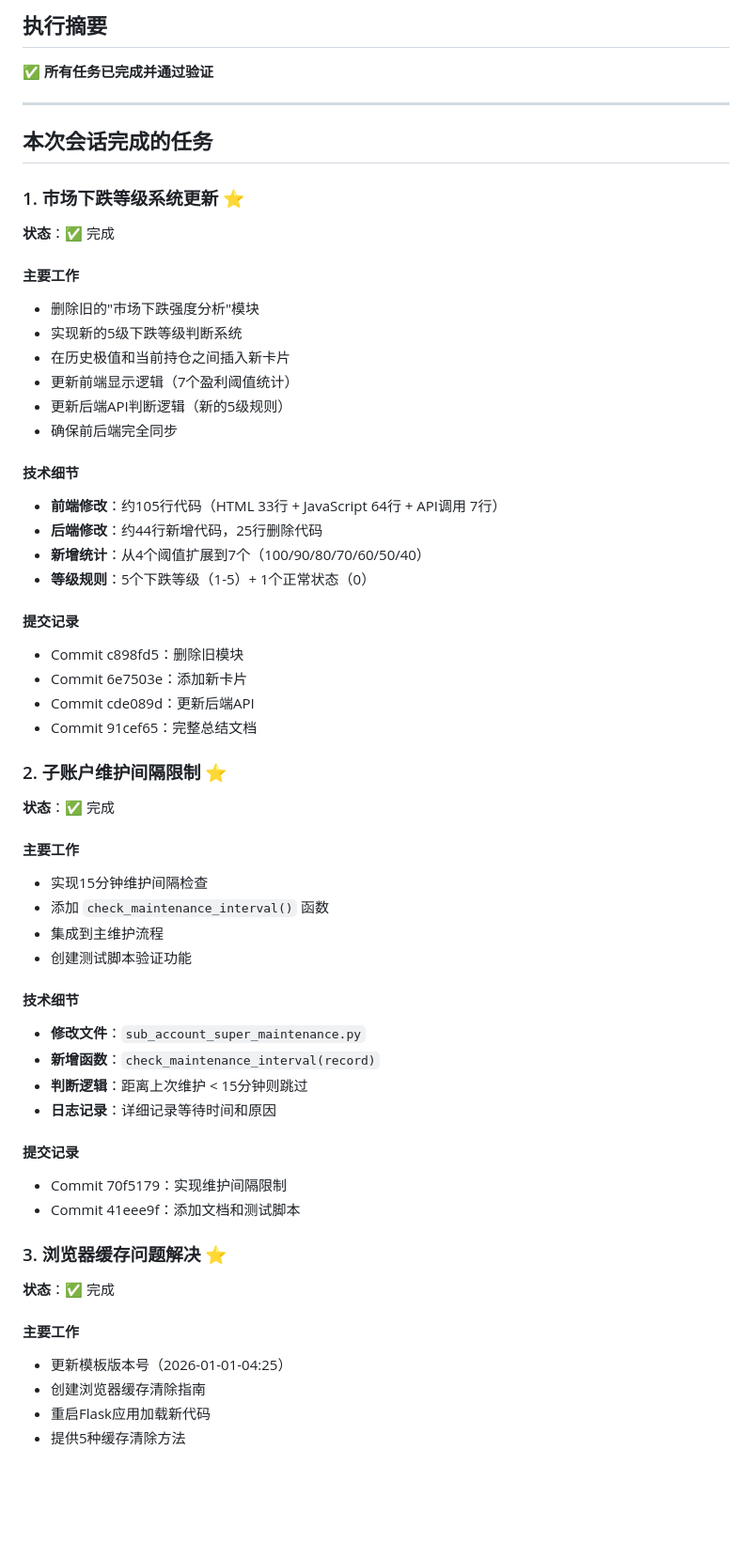
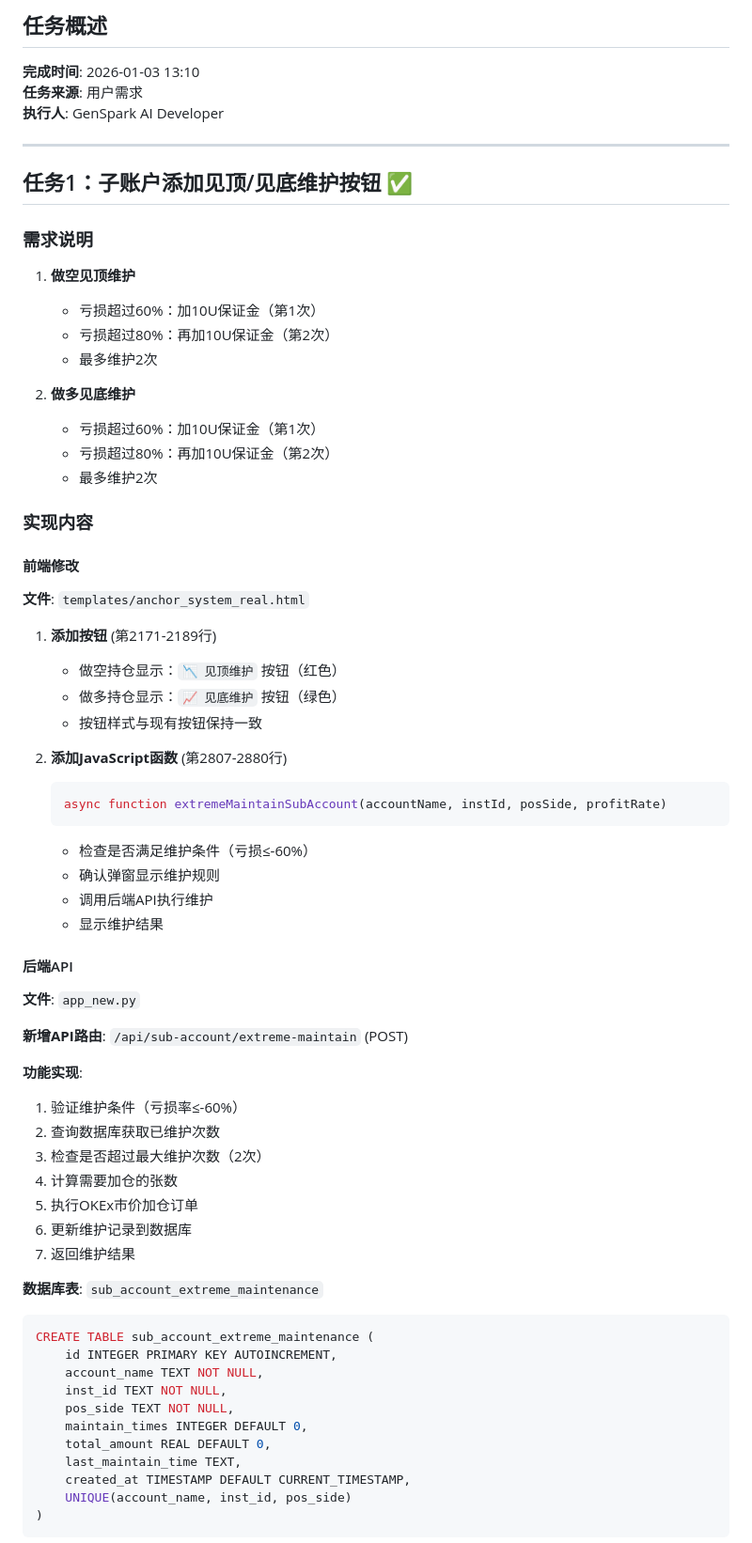
Before and after one commit to jamesyidc/666612, a Markdown page: TASK_COMPLETION_REPORT.md, the part around one of its changes. Shown at 94% size. Drawn GitHub-style; blank space fills up the shorter version.

Commit message:
docs: 添加任务完成报告
- 详细记录两个任务的实现过程
- 见顶/见底维护功能说明
- anchor_system.db数据库修复过程
- XLM做空历史极值写入记录
- 服务状态和Git提交记录
- 测试建议和注意事项

````diff
--- a/TASK_COMPLETION_REPORT.md
+++ b/TASK_COMPLETION_REPORT.md
@@ -2,60 +2,70 @@
 
-## 执行摘要
+## 任务概述
 
-✅ **所有任务已完成并通过验证**
+**完成时间**: 2026-01-03 13:10
+**任务来源**: 用户需求
+**执行人**: GenSpark AI Developer
 
 ---
 
-## 本次会话完成的任务
+## 任务1：子账户添加见顶/见底维护按钮 ✅
 
-### 1. 市场下跌等级系统更新 ⭐
-**状态**：✅ 完成
+### 需求说明
+1. **做空见顶维护**
+   - 亏损超过60%：加10U保证金（第1次）
+   - 亏损超过80%：再加10U保证金（第2次）
+   - 最多维护2次
 
-#### 主要工作
-- 删除旧的"市场下跌强度分析"模块
-- 实现新的5级下跌等级判断系统
-- 在历史极值和当前持仓之间插入新卡片
-- 更新前端显示逻辑（7个盈利阈值统计）
-- 更新后端API判断逻辑（新的5级规则）
-- 确保前后端完全同步
+2. **做多见底维护**
+   - 亏损超过60%：加10U保证金（第1次）
+   - 亏损超过80%：再加10U保证金（第2次）
+   - 最多维护2次
 
-#### 技术细节
-- **前端修改**：约105行代码（HTML 33行 + JavaScript 64行 + API调用 7行）
-- **后端修改**：约44行新增代码，25行删除代码
-- **新增统计**：从4个阈值扩展到7个（100/90/80/70/60/50/40）
-- **等级规则**：5个下跌等级（1-5）+ 1个正常状态（0）
+### 实现内容
 
-#### 提交记录
-- Commit c898fd5：删除旧模块
-- Commit 6e7503e：添加新卡片
-- Commit cde089d：更新后端API
-- Commit 91cef65：完整总结文档
+#### 前端修改
+**文件**: `templates/anchor_system_real.html`
 
-### 2. 子账户维护间隔限制 ⭐
-**状态**：✅ 完成
+1. **添加按钮** (第2171-2189行)
+   - 做空持仓显示：`📉 见顶维护` 按钮（红色）
+   - 做多持仓显示：`📈 见底维护` 按钮（绿色）
+   - 按钮样式与现有按钮保持一致
 
-#### 主要工作
-- 实现15分钟维护间隔检查
-- 添加 `check_maintenance_interval()` 函数
-- 集成到主维护流程
-- 创建测试脚本验证功能
+2. **添加JavaScript函数** (第2807-2880行)
+   ```javascript
+   async function extremeMaintainSubAccount(accountName, instId, posSide, profitRate)
+   ```
+   - 检查是否满足维护条件（亏损≤-60%）
+   - 确认弹窗显示维护规则
+   - 调用后端API执行维护
+   - 显示维护结果
 
-#### 技术细节
-- **修改文件**：`sub_account_super_maintenance.py`
-- **新增函数**：`check_maintenance_interval(record)`
-- **判断逻辑**：距离上次维护 < 15分钟则跳过
-- **日志记录**：详细记录等待时间和原因
+#### 后端API
+**文件**: `app_new.py`
 
-#### 提交记录
-- Commit 70f5179：实现维护间隔限制
-- Commit 41eee9f：添加文档和测试脚本
+**新增API路由**: `/api/sub-account/extreme-maintain` (POST)
 
-### 3. 浏览器缓存问题解决 ⭐
-**状态**：✅ 完成
+**功能实现**:
+1. 验证维护条件（亏损率≤-60%）
+2. 查询数据库获取已维护次数
+3. 检查是否超过最大维护次数（2次）
+4. 计算需要加仓的张数
+5. 执行OKEx市价加仓订单
+6. 更新维护记录到数据库
+7. 返回维护结果
 
-#### 主要工作
-- 更新模板版本号（2026-01-01-04:25）
-- 创建浏览器缓存清除指南
-- 重启Flask应用加载新代码
-- 提供5种缓存清除方法
+**数据库表**: `sub_account_extreme_maintenance`
+```sql
+CREATE TABLE sub_account_extreme_maintenance (
+    id INTEGER PRIMARY KEY AUTOINCREMENT,
+    account_name TEXT NOT NULL,
+    inst_id TEXT NOT NULL,
+    pos_side TEXT NOT NULL,
+    maintain_times INTEGER DEFAULT 0,
+    total_amount REAL DEFAULT 0,
+    last_maintain_time TEXT,
+    created_at TIMESTAMP DEFAULT CURRENT_TIMESTAMP,
+    UNIQUE(account_name, inst_id, pos_side)
+)
+```
 
````
Also changed, not shown: other parts of TASK_COMPLETION_REPORT.md (+173 -306 lines).
